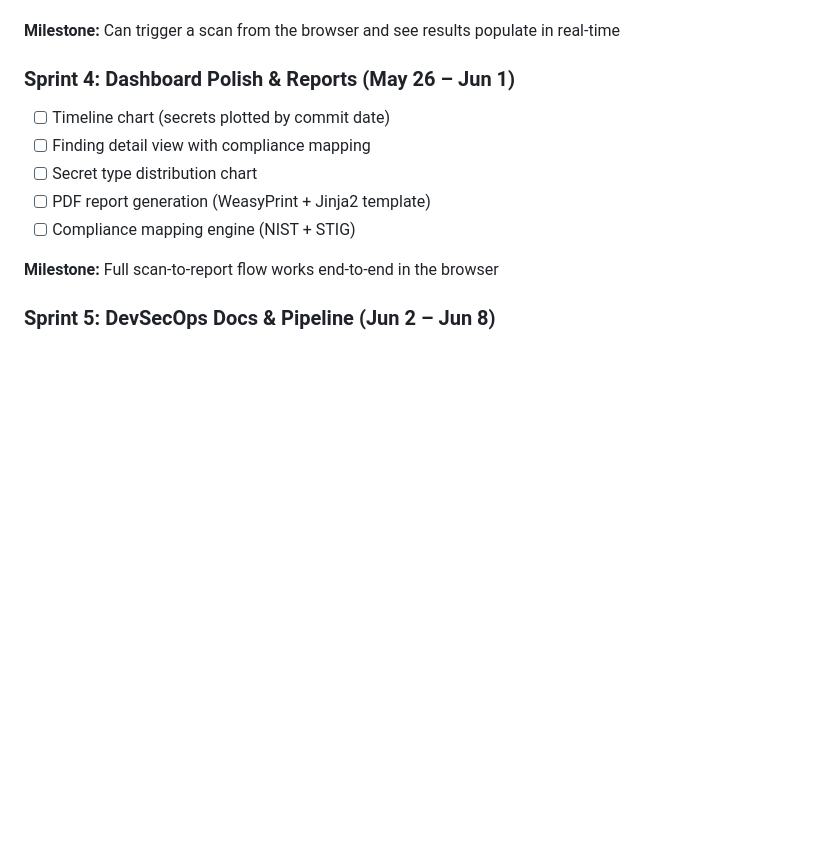
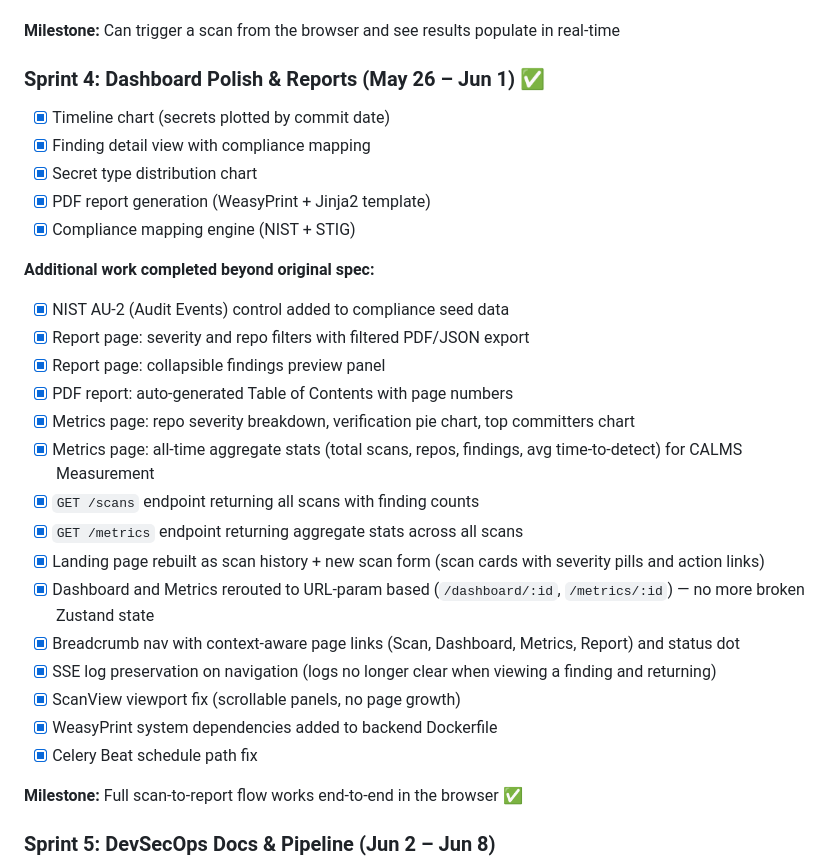
Before and after one commit to liamadale/redact, a Markdown page: docs/implementation-plan.md, the part around the change. Drawn GitHub-style; blank space fills up the shorter version.

Commit message:
docs: mark sprint 4 as complete in implementation plan

```diff
--- a/docs/implementation-plan.md
+++ b/docs/implementation-plan.md
@@ -1111,14 +1111,31 @@ If the live demo breaks (it always can), have:
 
 **Milestone:** Can trigger a scan from the browser and see results populate in real-time
 
-### Sprint 4: Dashboard Polish & Reports (May 26 – Jun 1)
-- [ ] Timeline chart (secrets plotted by commit date)
-- [ ] Finding detail view with compliance mapping
-- [ ] Secret type distribution chart
-- [ ] PDF report generation (WeasyPrint + Jinja2 template)
-- [ ] Compliance mapping engine (NIST + STIG)
+### Sprint 4: Dashboard Polish & Reports (May 26 – Jun 1) ✅
+- [x] Timeline chart (secrets plotted by commit date)
+- [x] Finding detail view with compliance mapping
+- [x] Secret type distribution chart
+- [x] PDF report generation (WeasyPrint + Jinja2 template)
+- [x] Compliance mapping engine (NIST + STIG)
 
-**Milestone:** Full scan-to-report flow works end-to-end in the browser
+**Additional work completed beyond original spec:**
+- [x] NIST AU-2 (Audit Events) control added to compliance seed data
+- [x] Report page: severity and repo filters with filtered PDF/JSON export
+- [x] Report page: collapsible findings preview panel
+- [x] PDF report: auto-generated Table of Contents with page numbers
+- [x] Metrics page: repo severity breakdown, verification pie chart, top committers chart
+- [x] Metrics page: all-time aggregate stats (total scans, repos, findings, avg time-to-detect) for CALMS Measurement
+- [x] `GET /scans` endpoint returning all scans with finding counts
+- [x] `GET /metrics` endpoint returning aggregate stats across all scans
+- [x] Landing page rebuilt as scan history + new scan form (scan cards with severity pills and action links)
+- [x] Dashboard and Metrics rerouted to URL-param based (`/dashboard/:id`, `/metrics/:id`) — no more broken Zustand state
+- [x] Breadcrumb nav with context-aware page links (Scan, Dashboard, Metrics, Report) and status dot
+- [x] SSE log preservation on navigation (logs no longer clear when viewing a finding and returning)
+- [x] ScanView viewport fix (scrollable panels, no page growth)
+- [x] WeasyPrint system dependencies added to backend Dockerfile
+- [x] Celery Beat schedule path fix
+
+**Milestone:** Full scan-to-report flow works end-to-end in the browser ✅
 
 ### Sprint 5: DevSecOps Docs & Pipeline (Jun 2 – Jun 8)
 - [ ] CI pipeline complete: SAST, SCA, secrets, IaC, container scan, DAST
```
